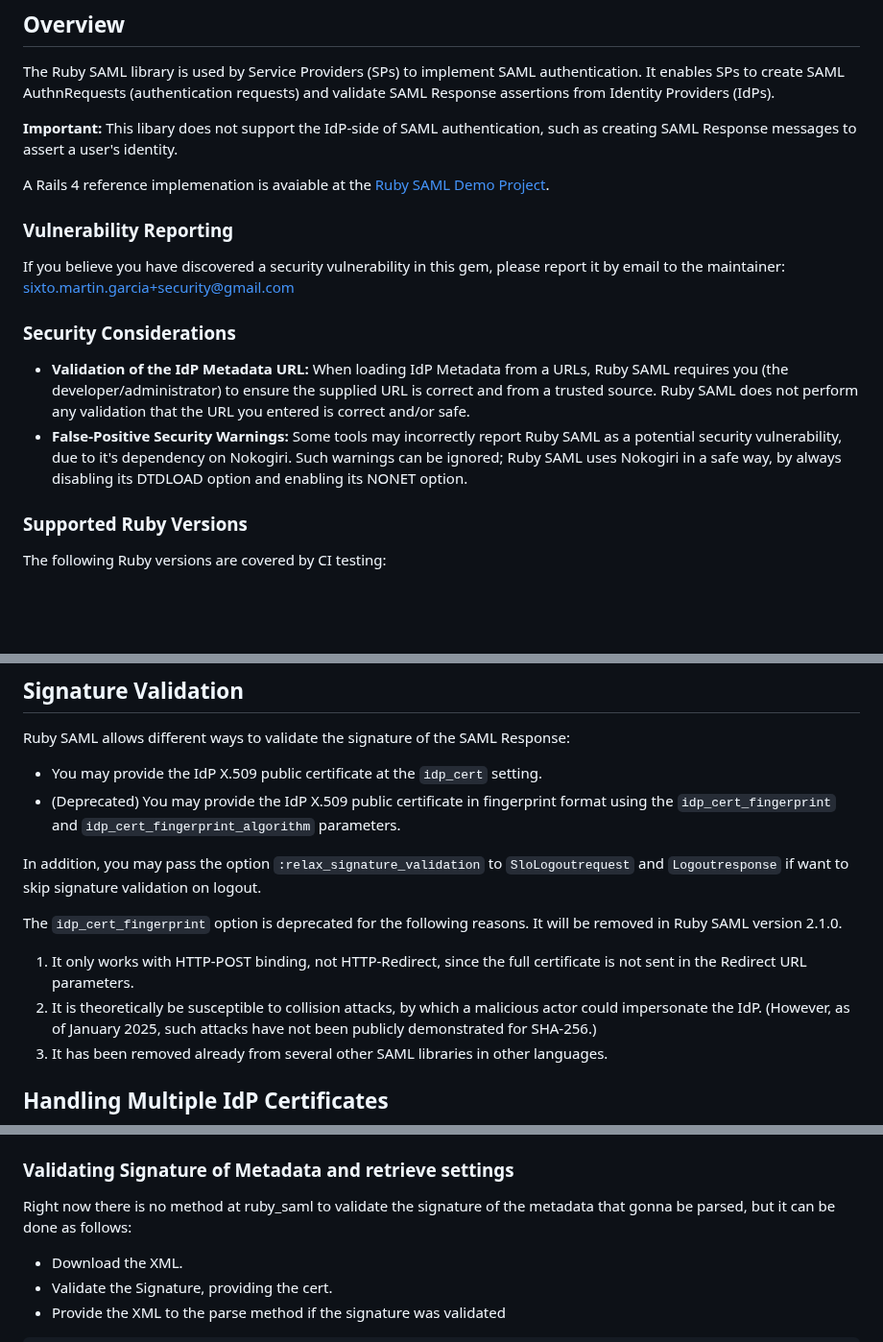
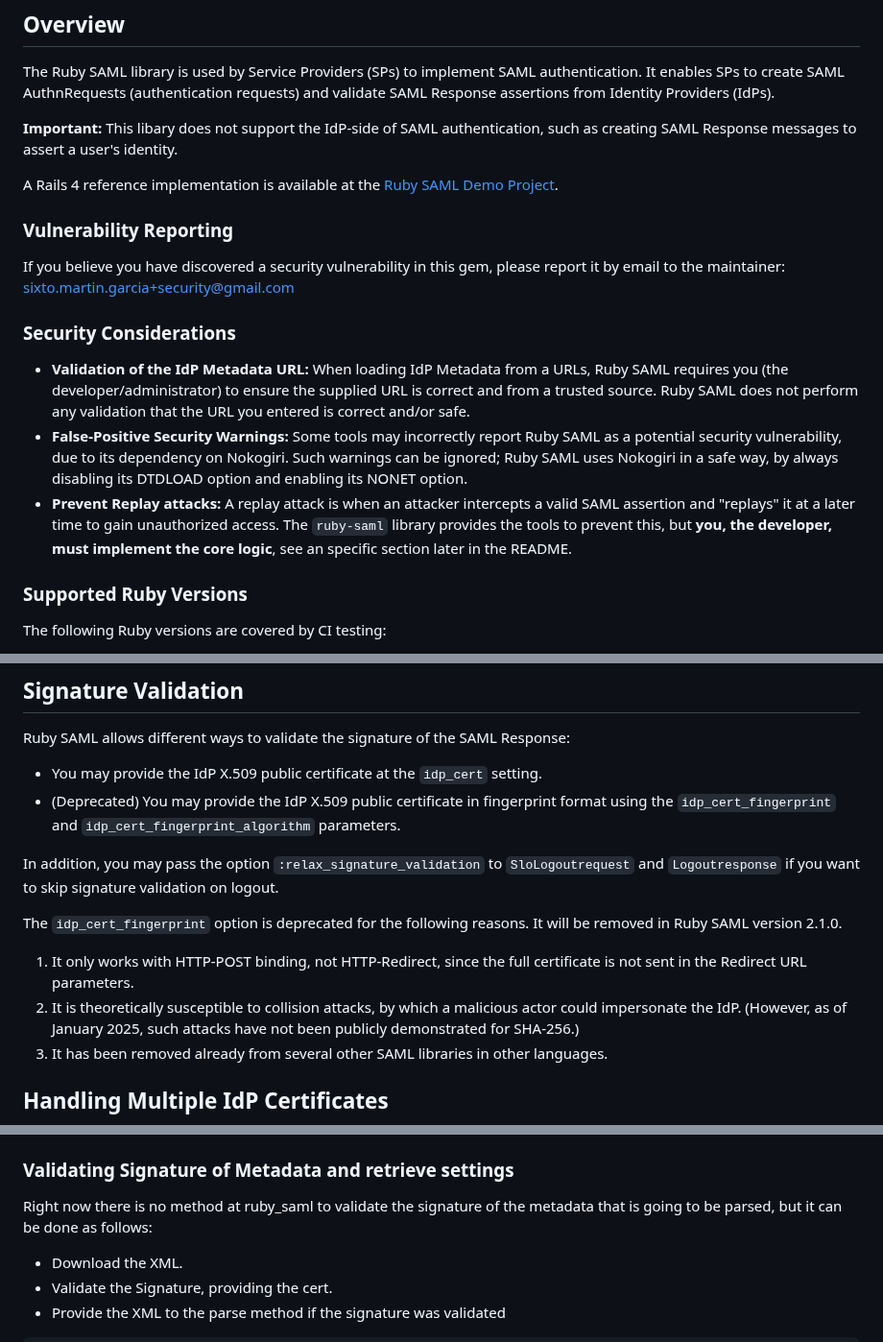
Before and after one commit to SAML-Toolkits/ruby-saml, a Markdown page: README.md, 3 parts joined by grey strips. Shown at 96% size. GitHub-like rendering; blank space fills up the shorter version.

Commit message:
Fix typos on README and UPGRADING

```diff
--- a/README.md
+++ b/README.md
@@ -31,7 +31,7 @@ Response assertions from Identity Providers (IdPs).
 **Important:** This libary does not support the IdP-side of SAML authentication,
 such as creating SAML Response messages to assert a user's identity.
 
-A Rails 4 reference implemenation is avaiable at the
+A Rails 4 reference implementation is available at the
 [Ruby SAML Demo Project](https://github.com/saml-toolkits/ruby-saml-example).
 
 ### Vulnerability Reporting
@@ -46,9 +46,10 @@ it by email to the maintainer: sixto.martin.garcia+security@gmail.com
   and from a trusted source. Ruby SAML does not perform any validation that the URL
   you entered is correct and/or safe.
 - **False-Positive Security Warnings:** Some tools may incorrectly report Ruby SAML as a
-  potential security vulnerability, due to it's dependency on Nokogiri. Such warnings can
+  potential security vulnerability, due to its dependency on Nokogiri. Such warnings can
   be ignored; Ruby SAML uses Nokogiri in a safe way, by always disabling its DTDLOAD option
   and enabling its NONET option.
+- **Prevent Replay attacks:** A replay attack is when an attacker intercepts a valid SAML assertion and "replays" it at a later time to gain unauthorized access. The `ruby-saml` library provides the tools to prevent this, but **you, the developer, must implement the core logic**, see an specific section later in the README.
 
 ### Supported Ruby Versions
 
@@ -255,13 +256,13 @@ Ruby SAML allows different ways to validate the signature of the SAML Response:
   `idp_cert_fingerprint` and `idp_cert_fingerprint_algorithm` parameters.
 
 In addition, you may pass the option `:relax_signature_validation` to `SloLogoutrequest` and
-`Logoutresponse` if want to skip signature validation on logout.
+`Logoutresponse` if you want to skip signature validation on logout.
 
 The `idp_cert_fingerprint` option is deprecated for the following reasons. It will be
 removed in Ruby SAML version 2.1.0.
 1. It only works with HTTP-POST binding, not HTTP-Redirect, since the full certificate
    is not sent in the Redirect URL parameters.
-2. It is theoretically be susceptible to collision attacks, by which a malicious
+2. It is theoretically susceptible to collision attacks, by which a malicious
    actor could impersonate the IdP. (However, as of January 2025, such attacks have not
    been publicly demonstrated for SHA-256.)
 3. It has been removed already from several other SAML libraries in other languages.
@@ -365,8 +366,7 @@ Those return an Hash instead of a `Settings` object, which may be useful for con
 
 ### Validating Signature of Metadata and retrieve settings
 
-Right now there is no method at ruby_saml to validate the signature of the metadata that gonna be parsed,
-but it can be done as follows:
+Right now there is no method at ruby_saml to validate the signature of the metadata that is going to be parsed, but it can be done as follows:
 * Download the XML.
 * Validate the Signature, providing the cert.
 * Provide the XML to the parse method if the signature was validated
```
Also changed, not shown: other parts of README.md (+7 -7 lines), UPGRADING.md (+9 -8 lines).
